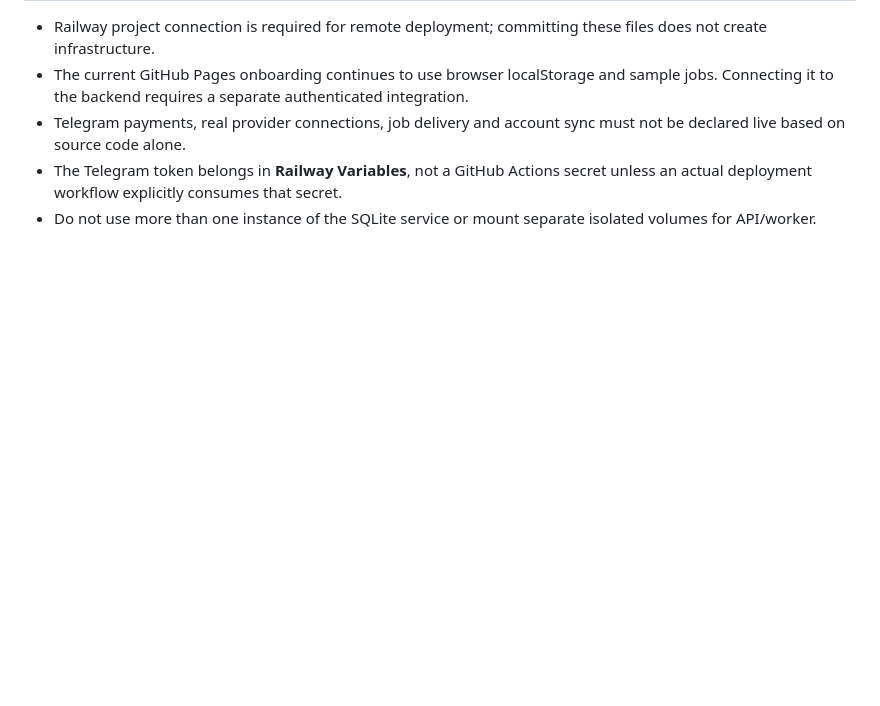
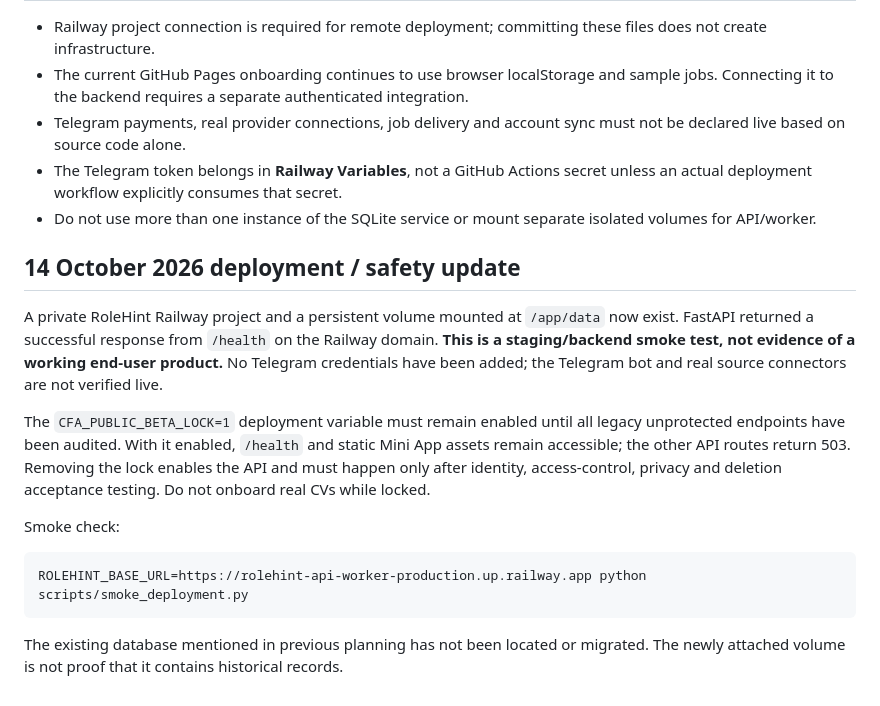
Before and after one commit to dokarpov/career-fit-agent, a Markdown page: docs/RAILWAY_DEPLOYMENT.md, the part around the change. GitHub-like rendering; blank space fills up the shorter version.

Commit message:
docs: distinguish live staging API from beta readiness and document security gate

````diff
--- a/docs/RAILWAY_DEPLOYMENT.md
+++ b/docs/RAILWAY_DEPLOYMENT.md
@@ -36,3 +36,17 @@ The Dockerfile is `backend/Dockerfile`; Railway uses `railway.json` and `sh ./st
 - Telegram payments, real provider connections, job delivery and account sync must not be declared live based on source code alone.
 - The Telegram token belongs in **Railway Variables**, not a GitHub Actions secret unless an actual deployment workflow explicitly consumes that secret.
 - Do not use more than one instance of the SQLite service or mount separate isolated volumes for API/worker.
+
+## 14 October 2026 deployment / safety update
+
+A private RoleHint Railway project and a persistent volume mounted at `/app/data` now exist. FastAPI returned a successful response from `/health` on the Railway domain. **This is a staging/backend smoke test, not evidence of a working end-user product.** No Telegram credentials have been added; the Telegram bot and real source connectors are not verified live.
+
+The `CFA_PUBLIC_BETA_LOCK=1` deployment variable must remain enabled until all legacy unprotected endpoints have been audited. With it enabled, `/health` and static Mini App assets remain accessible; the other API routes return 503. Removing the lock enables the API and must happen only after identity, access-control, privacy and deletion acceptance testing. Do not onboard real CVs while locked.
+
+Smoke check:
+
+```sh
+ROLEHINT_BASE_URL=https://rolehint-api-worker-production.up.railway.app python scripts/smoke_deployment.py
+```
+
+The existing database mentioned in previous planning has not been located or migrated. The newly attached volume is not proof that it contains historical records.
````
